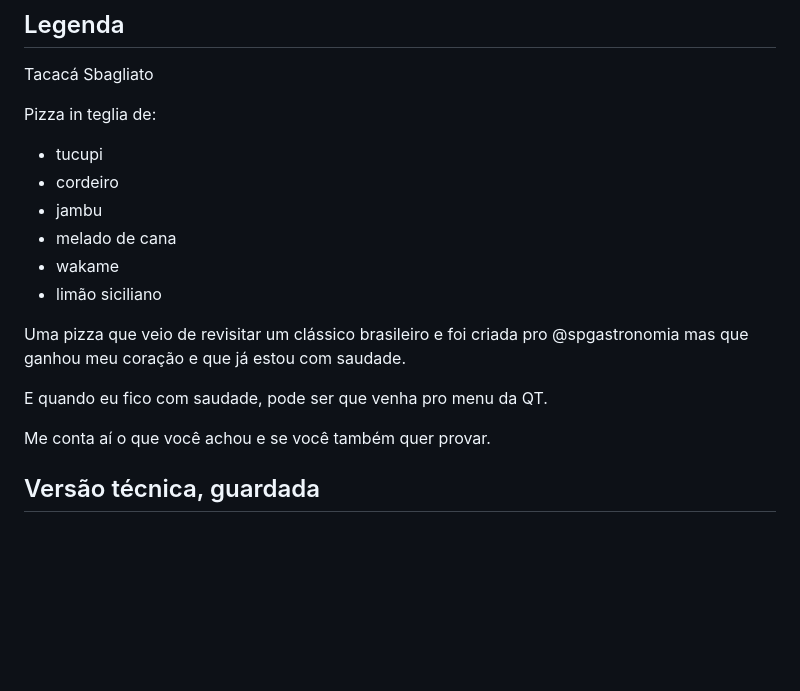
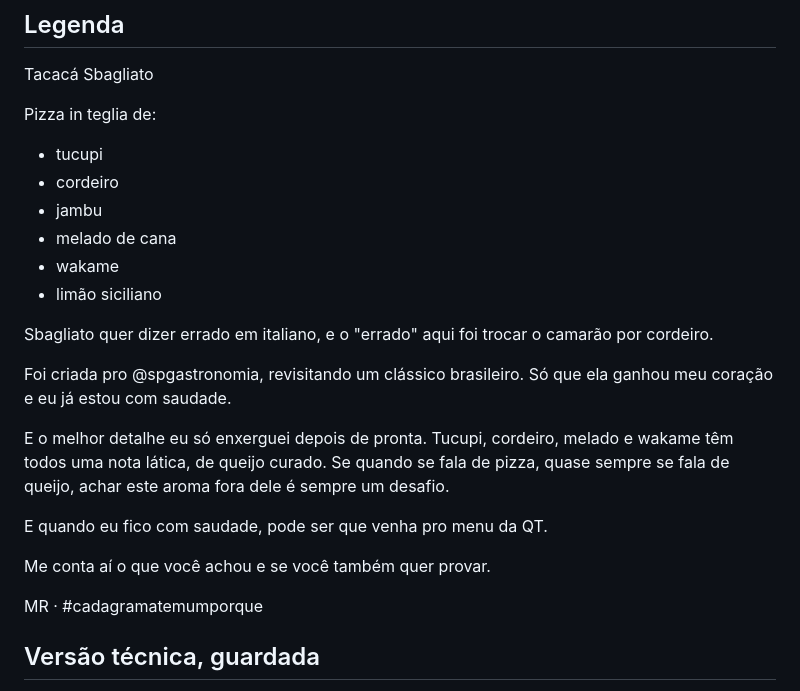
Before and after one commit to 70math-hash/marketing, a Markdown page: posts/fila/foto-1-tacaca-sbagliato.md, the part around the change. Rendered like a GitHub page; blank space fills up the shorter version.

Commit message:
Tacaca Sbagliato: legenda com o fio latico de volta
Versao do Matheus, juntando a legenda curta com a observacao das notas
laticas. O "errado" entre aspas marca a palavra como conceito, e a
assinatura MR volta.

Co-Authored-By: Claude Opus 5 <noreply@anthropic.com>
Claude-Session: https://claude.ai/code/session_01Rs5hehAPo3WmcKFkRQTrtS

```diff
--- a/posts/fila/foto-1-tacaca-sbagliato.md
+++ b/posts/fila/foto-1-tacaca-sbagliato.md
@@ -18,18 +18,26 @@ As duas são paisagem em `3:2`. Passa dentro do limite do Instagram sem corte, m
 Tacacá Sbagliato
 
 Pizza in teglia de:
-- tucupi
-- cordeiro
-- jambu
-- melado de cana
-- wakame
-- limão siciliano
 
-Uma pizza que veio de revisitar um clássico brasileiro e foi criada pro @spgastronomia mas que ganhou meu coração e que já estou com saudade.
+* tucupi
+* cordeiro
+* jambu
+* melado de cana
+* wakame
+* limão siciliano
+
+
+Sbagliato quer dizer errado em italiano, e o "errado" aqui foi trocar o camarão por cordeiro.
+
+Foi criada pro @spgastronomia, revisitando um clássico brasileiro. Só que ela ganhou meu coração e eu já estou com saudade.
+
+E o melhor detalhe eu só enxerguei depois de pronta. Tucupi, cordeiro, melado e wakame têm todos uma nota lática, de queijo curado. Se quando se fala de pizza, quase sempre se fala de queijo, achar este aroma fora dele é sempre um desafio.
 
 E quando eu fico com saudade, pode ser que venha pro menu da QT.
 
 Me conta aí o que você achou e se você também quer provar.
+
+MR · #cadagramatemumporque
 
 ## Versão técnica, guardada
 
```
